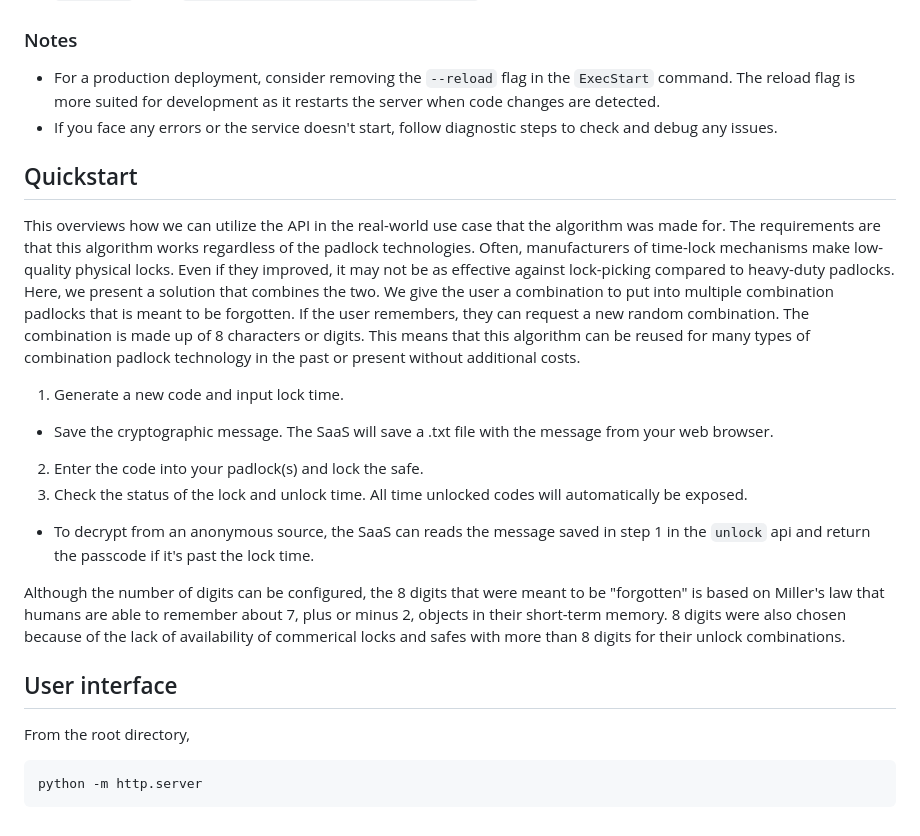
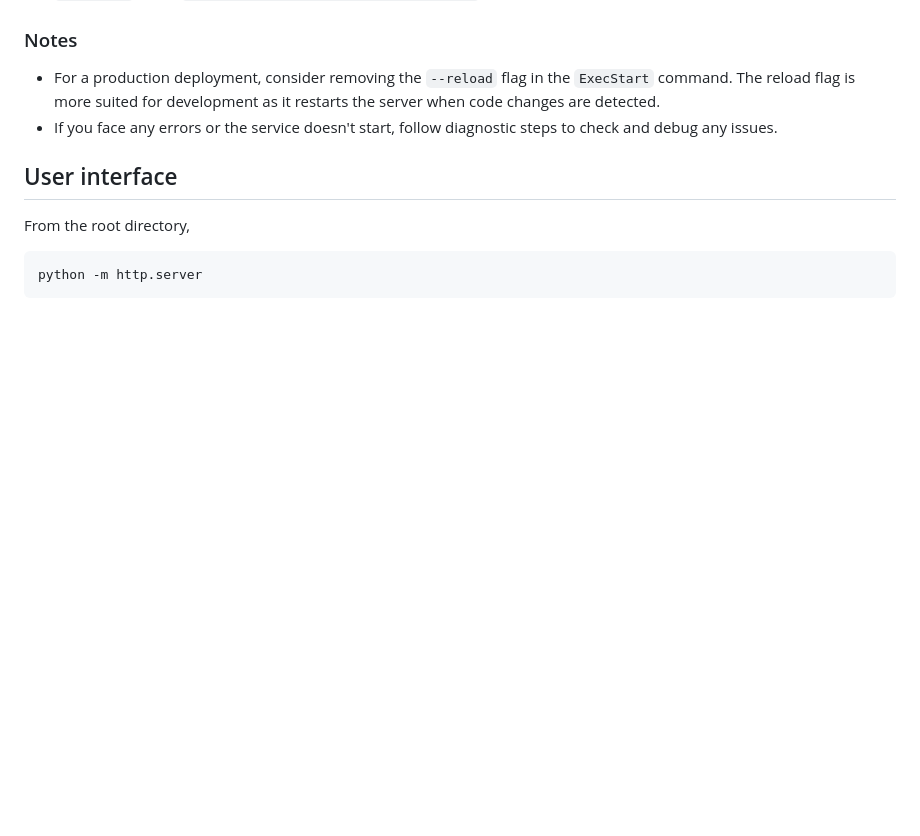
Before and after one commit to hammad93/time_crypt, a Markdown page: README.md, the part around one of its changes. Rendered like a GitHub page; blank space fills up the shorter version.

```diff
--- a/README.md
+++ b/README.md
@@ -151,19 +171,6 @@ In highly secure configurations, if the process stops, the private key is lost.
 - If you face any errors or the service doesn't start, follow diagnostic steps to check and debug any issues.
 
 
-## Quickstart
-
-This overviews how we can utilize the API in the real-world use case that the algorithm was made for. The requirements are that this algorithm works regardless of the padlock technologies. Often, manufacturers of time-lock mechanisms make low-quality physical locks. Even if they improved, it may not be as effective against lock-picking compared to heavy-duty padlocks. Here, we present a solution that combines the two. We give the user a combination to put into multiple combination padlocks that is meant to be forgotten. If the user remembers, they can request a new random combination. The combination is made up of 8 characters or digits. This means that this algorithm can be reused for many types of combination padlock technology in the past or present without additional costs.
-
-1. Generate a new code and input lock time.
-  - Save the cryptographic message. The SaaS will save a .txt file with the message from your web browser.
-2. Enter the code into your padlock(s) and lock the safe.
-3. Check the status of the lock and unlock time. All time unlocked codes will automatically be exposed.
-  - To decrypt from an anonymous source, the SaaS can reads the message saved in step 1 in the `unlock` api and return the passcode if it's past the lock time.
-
-Although the number of digits can be configured, the 8 digits that were meant to be "forgotten" is based on Miller's law that humans are able to remember about 7, plus or minus 2, objects in their short-term memory. 8 digits were also chosen because of the lack of availability of commerical locks and safes with more than 8 digits for their unlock combinations.
-
-
 ## User interface
 
 From the root directory,
```
Also changed, not shown: other parts of README.md (+22 -2 lines).
